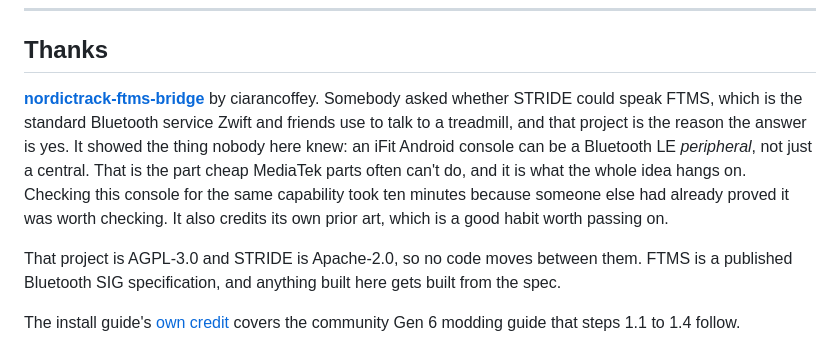
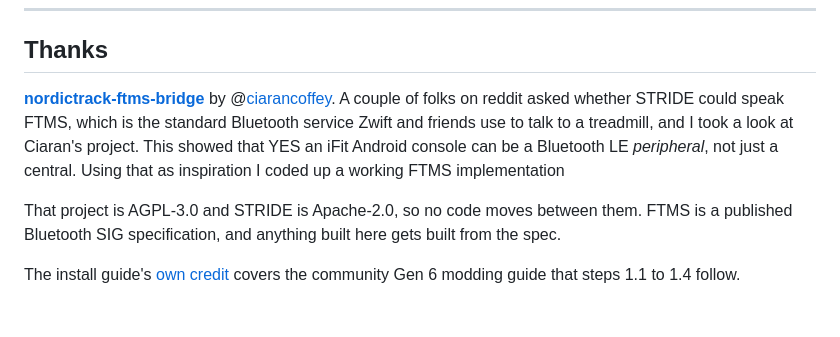
Before and after one commit to 1h8fulkat/strideApp, a Markdown page: README.md, the part around the change. GitHub-like rendering; blank space fills up the shorter version.

```diff
--- a/README.md
+++ b/README.md
@@ -216,14 +216,10 @@ rules I'd ask you to keep if you're changing anything that moves the belt.
 ## Thanks
 
 **[nordictrack-ftms-bridge](https://github.com/ciarancoffey/nordictrack-ftms-bridge)**
-by ciarancoffey. Somebody asked whether STRIDE could speak FTMS, which is the
+by @[ciarancoffey](https://github.com/ciarancoffey). A couple of folks on reddit asked whether STRIDE could speak FTMS, which is the
 standard Bluetooth service Zwift and friends use to talk to a treadmill, and
-that project is the reason the answer is yes. It showed the thing nobody here
-knew: an iFit Android console can be a Bluetooth LE *peripheral*, not just a
-central. That is the part cheap MediaTek parts often can't do, and it is what
-the whole idea hangs on. Checking this console for the same capability took ten
-minutes because someone else had already proved it was worth checking. It also
-credits its own prior art, which is a good habit worth passing on.
+I took a look at Ciaran's project. This showed that YES an iFit Android console can be a Bluetooth LE *peripheral*, not just a
+central. Using that as inspiration I coded up a working FTMS implementation
 
 That project is AGPL-3.0 and STRIDE is Apache-2.0, so no code moves between
 them. FTMS is a published Bluetooth SIG specification, and anything built here
```
